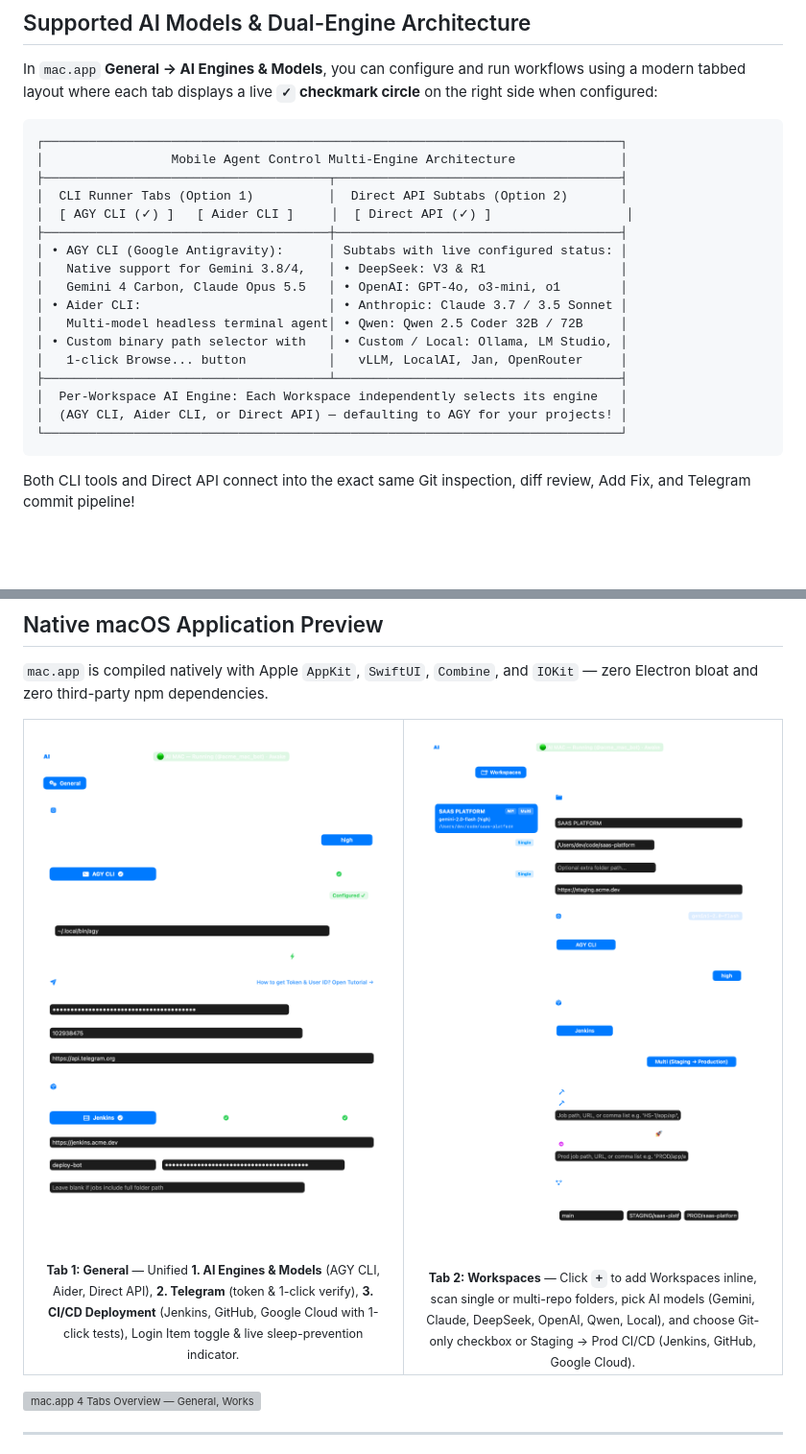
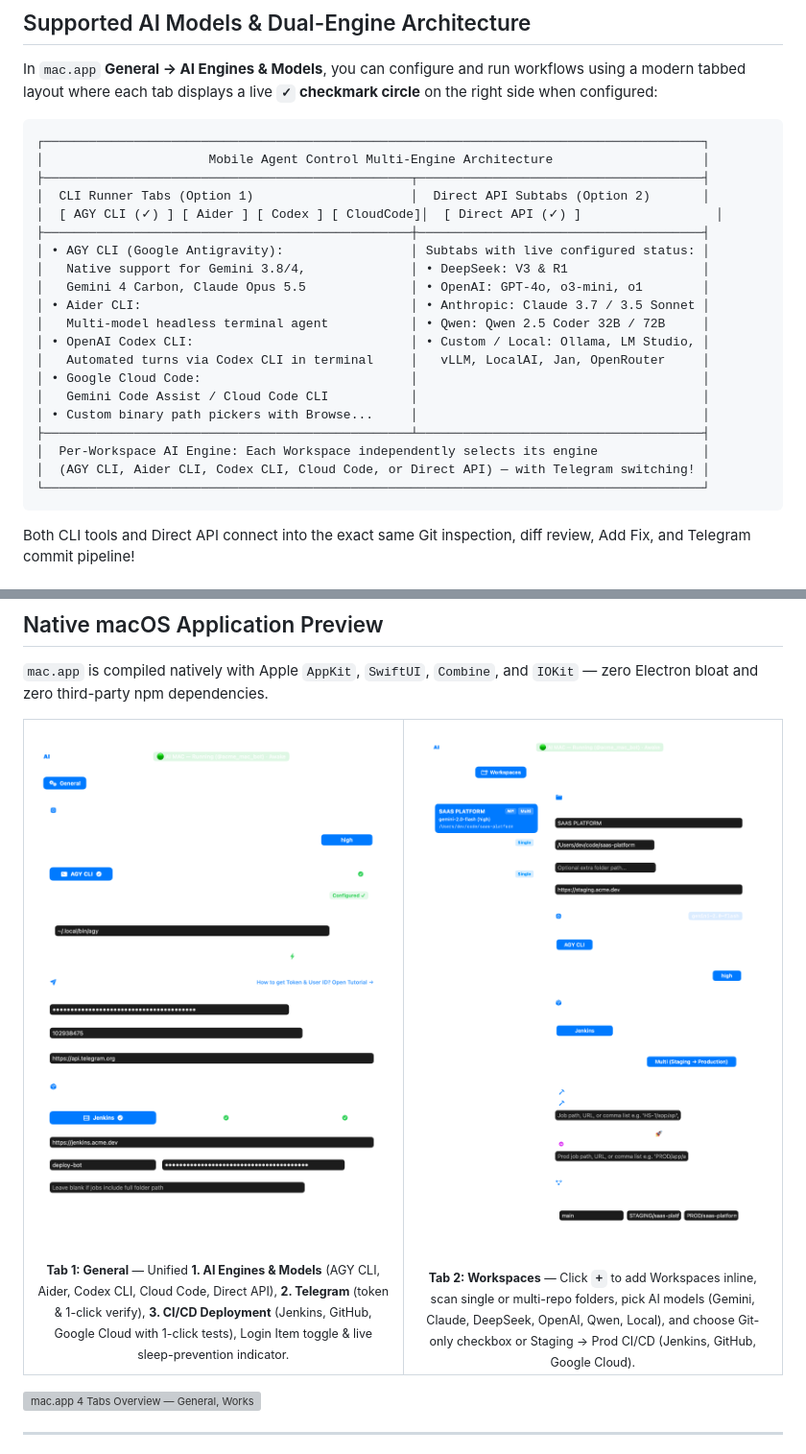
Before and after one commit to madmicrowave/mobile-agent-control, a Markdown page: README.md, 2 parts joined by grey strips. Shown at 96% size. Rendered like a GitHub page; pictures changed too: assets/macos-general-tab.png, assets/macos-workspaces-tab.png; blank space fills up the shorter version; grey boxes are pictures that could not be loaded.

Commit message:
feat: add Codex CLI and Cloud Code execution engines with Telegram control

````diff
--- a/README.md
+++ b/README.md
@@ -50,23 +50,26 @@ Zero terminal windows to keep open, zero `ngrok` / VPN / port forwarding, zero u
 In `mac.app` **General → AI Engines & Models**, you can configure and run workflows using a modern tabbed layout where each tab displays a live **`✓` checkmark circle** on the right side when configured:
 
 ```text
-┌─────────────────────────────────────────────────────────────────────────────┐
-│                 Mobile Agent Control Multi-Engine Architecture              │
-├──────────────────────────────────────┬──────────────────────────────────────┤
-│  CLI Runner Tabs (Option 1)          │  Direct API Subtabs (Option 2)       │
-│  [ AGY CLI (✓) ]   [ Aider CLI ]     │  [ Direct API (✓) ]                  │
-├──────────────────────────────────────┼──────────────────────────────────────┤
-│ • AGY CLI (Google Antigravity):      │ Subtabs with live configured status: │
-│   Native support for Gemini 3.8/4,   │ • DeepSeek: V3 & R1                  │
-│   Gemini 4 Carbon, Claude Opus 5.5   │ • OpenAI: GPT-4o, o3-mini, o1        │
-│ • Aider CLI:                         │ • Anthropic: Claude 3.7 / 3.5 Sonnet │
-│   Multi-model headless terminal agent│ • Qwen: Qwen 2.5 Coder 32B / 72B     │
-│ • Custom binary path selector with   │ • Custom / Local: Ollama, LM Studio, │
-│   1-click Browse... button           │   vLLM, LocalAI, Jan, OpenRouter     │
-├──────────────────────────────────────┴──────────────────────────────────────┤
-│  Per-Workspace AI Engine: Each Workspace independently selects its engine   │
-│  (AGY CLI, Aider CLI, or Direct API) — defaulting to AGY for your projects! │
-└─────────────────────────────────────────────────────────────────────────────┘
+┌────────────────────────────────────────────────────────────────────────────────────────┐
+│                      Mobile Agent Control Multi-Engine Architecture                    │
+├─────────────────────────────────────────────────┬──────────────────────────────────────┤
+│  CLI Runner Tabs (Option 1)                     │  Direct API Subtabs (Option 2)       │
+│  [ AGY CLI (✓) ] [ Aider ] [ Codex ] [ CloudCode]│  [ Direct API (✓) ]                  │
+├─────────────────────────────────────────────────┼──────────────────────────────────────┤
+│ • AGY CLI (Google Antigravity):                 │ Subtabs with live configured status: │
+│   Native support for Gemini 3.8/4,              │ • DeepSeek: V3 & R1                  │
+│   Gemini 4 Carbon, Claude Opus 5.5              │ • OpenAI: GPT-4o, o3-mini, o1        │
+│ • Aider CLI:                                    │ • Anthropic: Claude 3.7 / 3.5 Sonnet │
+│   Multi-model headless terminal agent           │ • Qwen: Qwen 2.5 Coder 32B / 72B     │
+│ • OpenAI Codex CLI:                             │ • Custom / Local: Ollama, LM Studio, │
+│   Automated turns via Codex CLI in terminal     │   vLLM, LocalAI, Jan, OpenRouter     │
+│ • Google Cloud Code:                            │                                      │
+│   Gemini Code Assist / Cloud Code CLI           │                                      │
+│ • Custom binary path pickers with Browse...     │                                      │
+├─────────────────────────────────────────────────┴──────────────────────────────────────┤
+│  Per-Workspace AI Engine: Each Workspace independently selects its engine              │
+│  (AGY CLI, Aider CLI, Codex CLI, Cloud Code, or Direct API) — with Telegram switching! │
+└────────────────────────────────────────────────────────────────────────────────────────┘
 ```
 
 Both CLI tools and Direct API connect into the exact same Git inspection, diff review, Add Fix, and Telegram commit pipeline!
@@ -106,7 +109,7 @@ The local model reasons, inspects files, applies changes, and returns a formatte
     <td width="50%" align="center">
       <img src="./assets/macos-general-tab.png" alt="mac.app General Tab — AI Engines, Telegram &amp; CI/CD Deployment Settings" width="100%" />
       <br />
-      <sub><b>Tab 1: General</b> — Unified <b>1. AI Engines &amp; Models</b> (AGY CLI, Aider, Direct API), <b>2. Telegram</b> (token &amp; 1-click verify), <b>3. CI/CD Deployment</b> (Jenkins, GitHub, Google Cloud with 1-click tests), Login Item toggle &amp; live sleep-prevention indicator.</sub>
+      <sub><b>Tab 1: General</b> — Unified <b>1. AI Engines &amp; Models</b> (AGY CLI, Aider, Codex CLI, Cloud Code, Direct API), <b>2. Telegram</b> (token &amp; 1-click verify), <b>3. CI/CD Deployment</b> (Jenkins, GitHub, Google Cloud with 1-click tests), Login Item toggle &amp; live sleep-prevention indicator.</sub>
     </td>
     <td width="50%" align="center">
       <img src="./assets/macos-workspaces-tab.png" alt="mac.app Workspaces Tab — Inline + Workspace Creation, AI Models, Multi-CI/CD &amp; Git Repos" width="100%" />
````
Also changed, not shown: other parts of README.md (+5 -5 lines), 8 other files.
